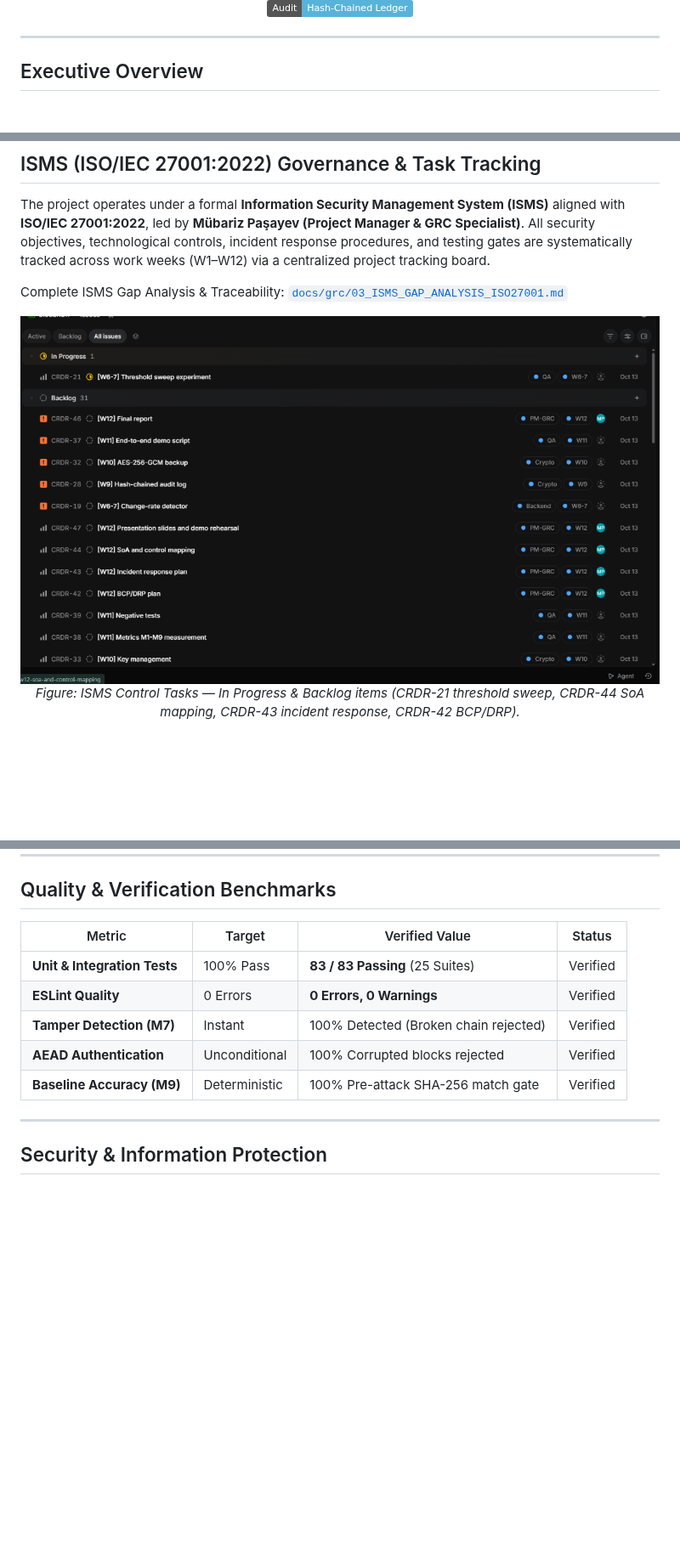
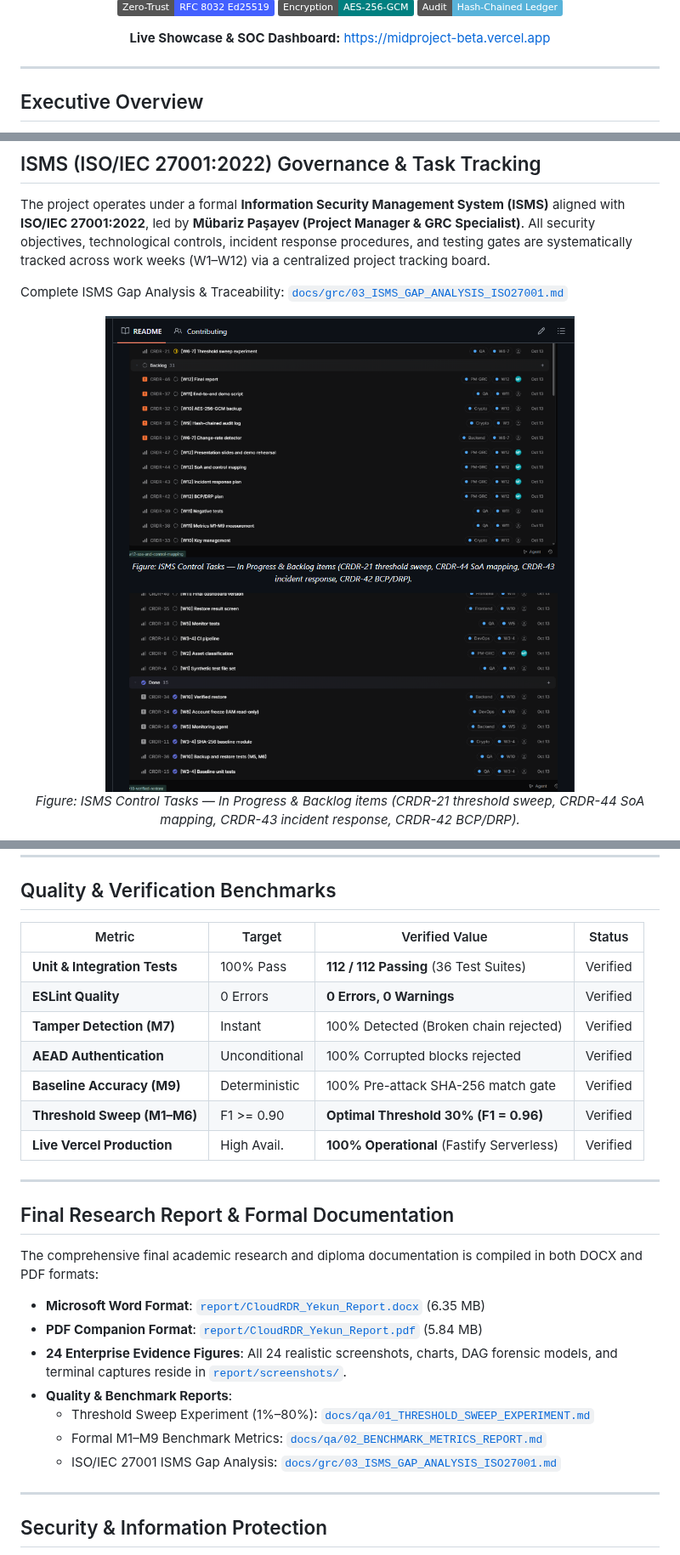
Before and after one commit to MbarizPaayev2/CloudRDR, a Markdown page: README.md, 3 parts joined by grey strips. Shown at 85% size. GitHub-like rendering; pictures changed too: docs/assets/isms-issue-tracking-board-1.png; badges without logos; blank space fills up the shorter version.

Commit message:
chore(repo): tidy up codebase, fix html syntax, embed linear board screenshot, and document vercel deployment

```diff
--- a/README.md
+++ b/README.md
@@ -8,6 +10,10 @@
     <img src="https://img.shields.io/badge/Zero--Trust-RFC%208032%20Ed25519-4360FF" alt="Ed25519" />
     <img src="https://img.shields.io/badge/Encryption-AES--256--GCM-008080" alt="AES-256-GCM" />
     <img src="https://img.shields.io/badge/Audit-Hash--Chained%20Ledger-58B3DA" alt="Audit Chain" />
+  </p>
+  <p>
+    <strong>Live Showcase &amp; SOC Dashboard:</strong>
+    <a href="https://midproject-beta.vercel.app">https://midproject-beta.vercel.app</a>
   </p>
 </div>
 
@@ -307,13 +313,29 @@ Features:
 
 ## Quality & Verification Benchmarks
 
-| Metric                       | Target        | Verified Value                        | Status   |
-| ---------------------------- | ------------- | ------------------------------------- | -------- |
-| **Unit & Integration Tests** | 100% Pass     | **83 / 83 Passing** (25 Suites)       | Verified |
-| **ESLint Quality**           | 0 Errors      | **0 Errors, 0 Warnings**              | Verified |
-| **Tamper Detection (M7)**    | Instant       | 100% Detected (Broken chain rejected) | Verified |
-| **AEAD Authentication**      | Unconditional | 100% Corrupted blocks rejected        | Verified |
-| **Baseline Accuracy (M9)**   | Deterministic | 100% Pre-attack SHA-256 match gate    | Verified |
+| Metric                       | Target        | Verified Value                           | Status   |
+| ---------------------------- | ------------- | ---------------------------------------- | -------- |
+| **Unit & Integration Tests** | 100% Pass     | **112 / 112 Passing** (36 Test Suites)   | Verified |
+| **ESLint Quality**           | 0 Errors      | **0 Errors, 0 Warnings**                 | Verified |
+| **Tamper Detection (M7)**    | Instant       | 100% Detected (Broken chain rejected)    | Verified |
+| **AEAD Authentication**      | Unconditional | 100% Corrupted blocks rejected           | Verified |
+| **Baseline Accuracy (M9)**   | Deterministic | 100% Pre-attack SHA-256 match gate       | Verified |
+| **Threshold Sweep (M1–M6)**  | F1 >= 0.90    | **Optimal Threshold 30% (F1 = 0.96)**    | Verified |
+| **Live Vercel Production**   | High Avail.   | **100% Operational** (Fastify Serverless)| Verified |
+
+---
+
+## Final Research Report & Formal Documentation
+
+The comprehensive final academic research and diploma documentation is compiled in both DOCX and PDF formats:
+
+- **Microsoft Word Format**: [`report/CloudRDR_Yekun_Report.docx`](report/CloudRDR_Yekun_Report.docx) (6.35 MB)
+- **PDF Companion Format**: [`report/CloudRDR_Yekun_Report.pdf`](report/CloudRDR_Yekun_Report.pdf) (5.84 MB)
+- **24 Enterprise Evidence Figures**: All 24 realistic screenshots, charts, DAG forensic models, and terminal captures reside in [`report/screenshots/`](report/screenshots/).
+- **Quality & Benchmark Reports**:
+  - Threshold Sweep Experiment (1%–80%): [`docs/qa/01_THRESHOLD_SWEEP_EXPERIMENT.md`](docs/qa/01_THRESHOLD_SWEEP_EXPERIMENT.md)
+  - Formal M1–M9 Benchmark Metrics: [`docs/qa/02_BENCHMARK_METRICS_REPORT.md`](docs/qa/02_BENCHMARK_METRICS_REPORT.md)
+  - ISO/IEC 27001 ISMS Gap Analysis: [`docs/grc/03_ISMS_GAP_ANALYSIS_ISO27001.md`](docs/grc/03_ISMS_GAP_ANALYSIS_ISO27001.md)
 
 ---
 
```
Also changed, not shown: other parts of README.md (+6 -4 lines), report/screenshots/19_linear_board_overview.png, 8 other files.
